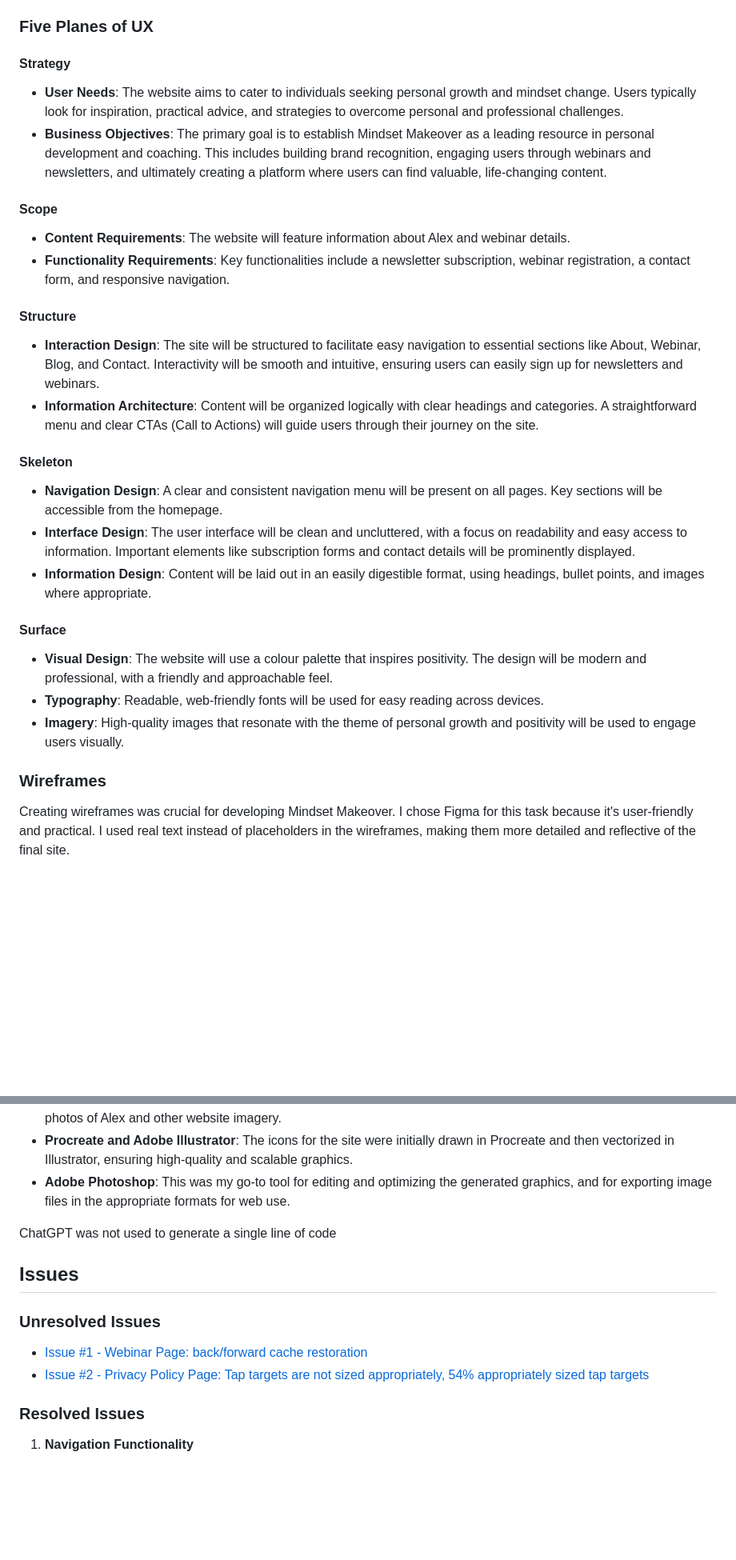
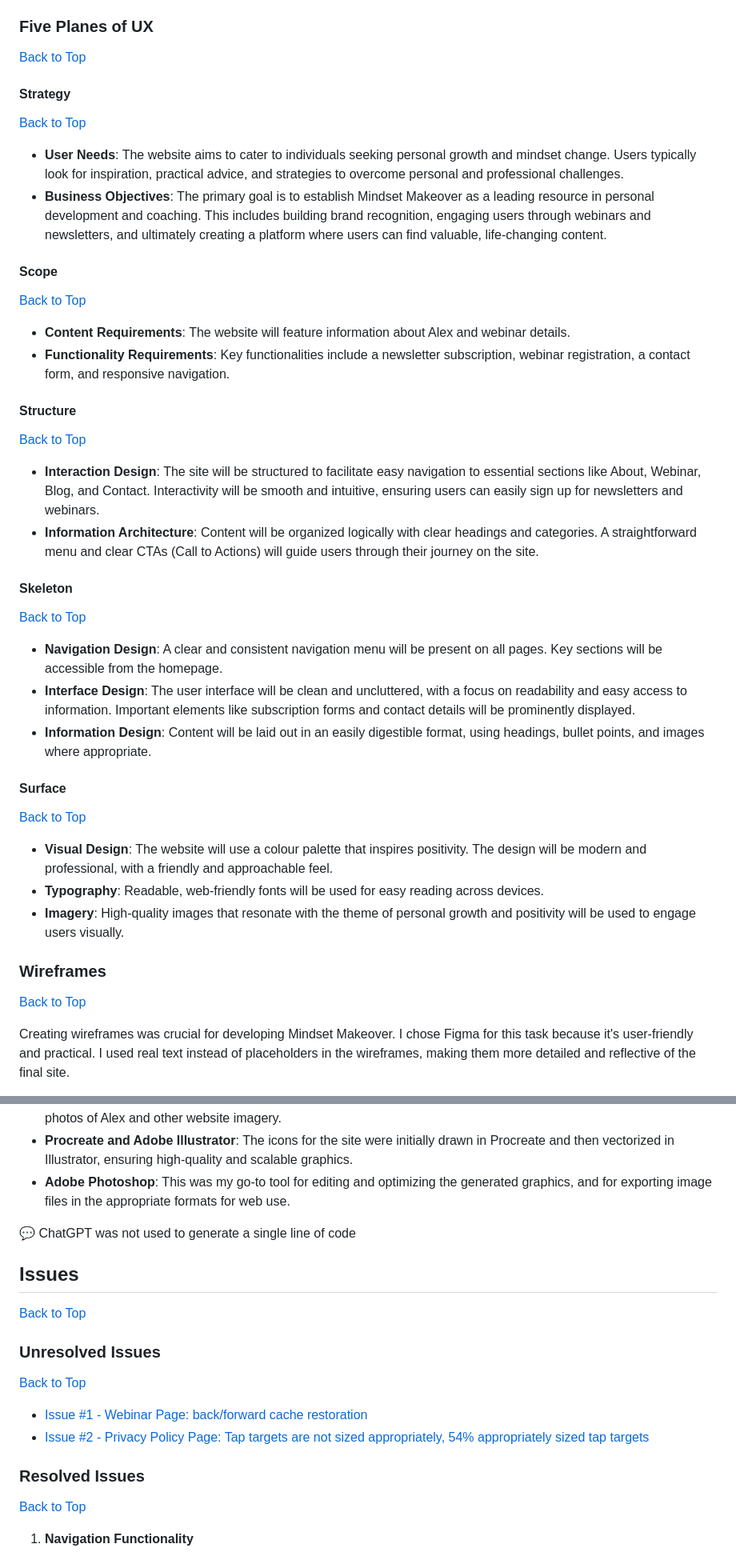
Before and after one commit to patrickhladun/ci-project-01, a Markdown page: README.md, 2 parts joined by grey strips. Shown: that part at 80% size. Rendered like a GitHub page; blank space fills up the shorter version.

```diff
--- a/README.md
+++ b/README.md
@@ -157,35 +168,42 @@ The ultimate purpose of the website is to not only deliver information but also
 9. **As a person looking for professional advice**, I want to contact the Mindset Makeover team easily, so I can get answers to my specific questions.
 
 ### Five Planes of UX
+[Back to Top](#table-of-contents)
 
 #### Strategy
+[Back to Top](#table-of-contents)
 
 - **User Needs**: The website aims to cater to individuals seeking personal growth and mindset change. Users typically look for inspiration, practical advice, and strategies to overcome personal and professional challenges.
 - **Business Objectives**: The primary goal is to establish Mindset Makeover as a leading resource in personal development and coaching. This includes building brand recognition, engaging users through webinars and newsletters, and ultimately creating a platform where users can find valuable, life-changing content.
 
 #### Scope
+[Back to Top](#table-of-contents)
 
 - **Content Requirements**: The website will feature information about Alex and webinar details.
 - **Functionality Requirements**: Key functionalities include a newsletter subscription, webinar registration, a contact form, and responsive navigation.
 
 #### Structure
+[Back to Top](#table-of-contents)
 
 - **Interaction Design**: The site will be structured to facilitate easy navigation to essential sections like About, Webinar, Blog, and Contact. Interactivity will be smooth and intuitive, ensuring users can easily sign up for newsletters and webinars.
 - **Information Architecture**: Content will be organized logically with clear headings and categories. A straightforward menu and clear CTAs (Call to Actions) will guide users through their journey on the site.
 
 #### Skeleton
+[Back to Top](#table-of-contents)
 
 - **Navigation Design**: A clear and consistent navigation menu will be present on all pages. Key sections will be accessible from the homepage.
 - **Interface Design**: The user interface will be clean and uncluttered, with a focus on readability and easy access to information. Important elements like subscription forms and contact details will be prominently displayed.
 - **Information Design**: Content will be laid out in an easily digestible format, using headings, bullet points, and images where appropriate.
 
 #### Surface
+[Back to Top](#table-of-contents)
 
 - **Visual Design**: The website will use a colour palette that inspires positivity. The design will be modern and professional, with a friendly and approachable feel.
 - **Typography**: Readable, web-friendly fonts will be used for easy reading across devices.
 - **Imagery**: High-quality images that resonate with the theme of personal growth and positivity will be used to engage users visually.
 
 ### Wireframes
+[Back to Top](#table-of-contents)
 
 Creating wireframes was crucial for developing Mindset Makeover. I chose Figma for this task because it's user-friendly and practical. I used real text instead of placeholders in the wireframes, making them more detailed and reflective of the final site.
 
@@ -393,16 +431,19 @@ I also included Privacy Policy and Terms and Conditions pages with example conte
 - **Procreate and Adobe Illustrator**: The icons for the site were initially drawn in Procreate and then vectorized in Illustrator, ensuring high-quality and scalable graphics.
 - **Adobe Photoshop**: This was my go-to tool for editing and optimizing the generated graphics, and for exporting image files in the appropriate formats for web use.
 
-ChatGPT was not used to generate a single line of code
+:speech_balloon: ChatGPT was not used to generate a single line of code
 
 ## Issues
+[Back to Top](#table-of-contents)
 
 ### Unresolved Issues
+[Back to Top](#table-of-contents)
 
 - [Issue #1 - Webinar Page: back/forward cache restoration](https://github.com/patrickhladun/mindset-makeover/issues/1)
 - [Issue #2 - Privacy Policy Page: Tap targets are not sized appropriately, 54% appropriately sized tap targets](https://github.com/patrickhladun/mindset-makeover/issues/2)
 
 ### Resolved Issues
+[Back to Top](#table-of-contents)
 
 1. **Navigation Functionality**
 - **Problem:** Initially, I used the `has()` CSS selector to trigger the opening of the mobile navigation when the menu button was clicked. However, this approach presented an issue when it came to CSS validation. The `has()` selector did not comply with CSS validation standards, and finding a suitable solution proved challenging at the time.
```
Also changed, not shown: other parts of README.md (+57 -1 lines).
